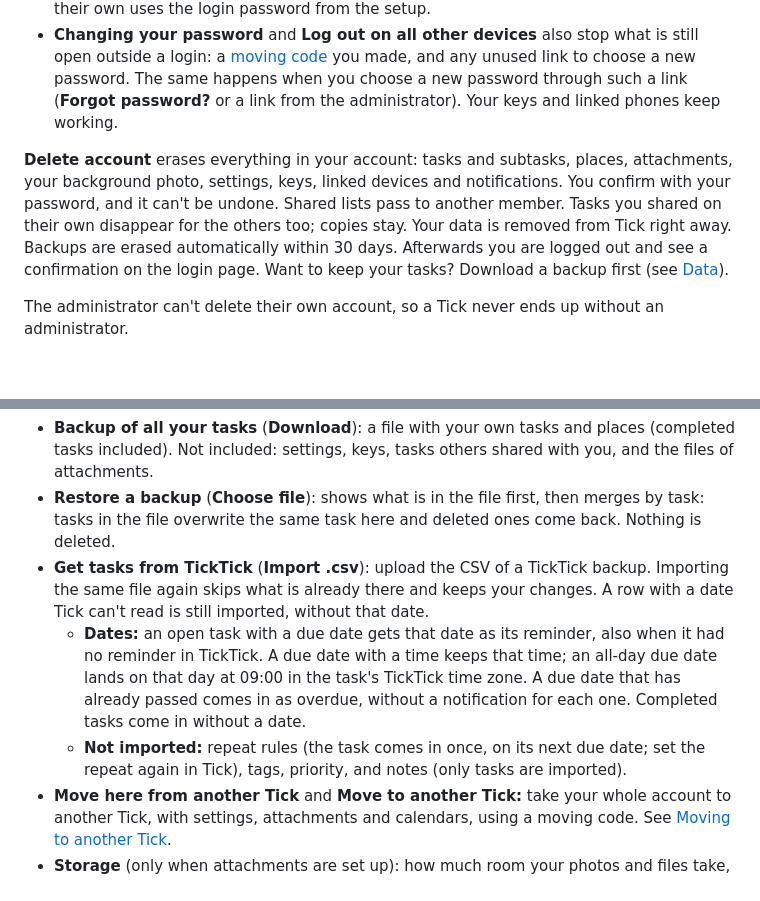
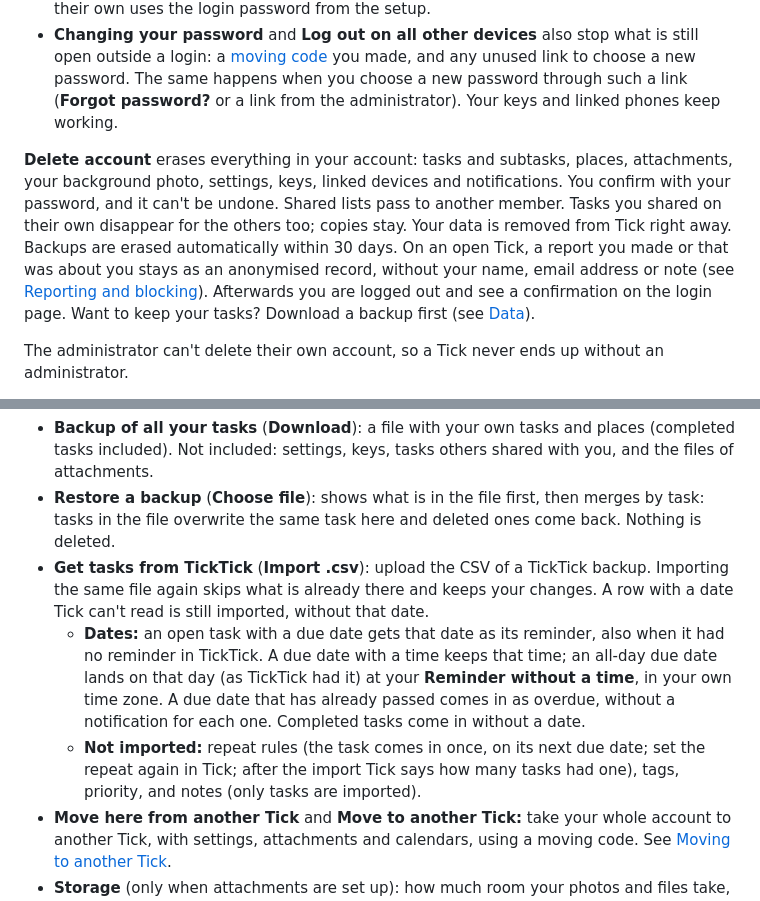
Before and after one commit to DioVayne/tick, a Markdown page: docs/settings.md, 2 parts joined by grey strips. GitHub-like rendering; blank space fills up the shorter version.

Commit message:
Docs: TickTick hele dag op je eigen Herinnering zonder tijd, melding over herhalingen, meldingen bij account verwijderen
Co-Authored-By: Claude Opus 5.5 <noreply@anthropic.com>

```diff
--- a/docs/settings.md
+++ b/docs/settings.md
@@ -33,7 +33,7 @@ Your name and email address, change your **Password**, **Log out on all other de
 - **Changing your email address** asks for your current password: when you type a different address, a password field appears under it. Only the name, or the same address in other capitals, needs no password. The administrator of a Tick without a password of their own uses the login password from the setup.
 - **Changing your password** and **Log out on all other devices** also stop what is still open outside a login: a [moving code](moving.md) you made, and any unused link to choose a new password. The same happens when you choose a new password through such a link (**Forgot password?** or a link from the administrator). Your keys and linked phones keep working.
 
-**Delete account** erases everything in your account: tasks and subtasks, places, attachments, your background photo, settings, keys, linked devices and notifications. You confirm with your password, and it can't be undone. Shared lists pass to another member. Tasks you shared on their own disappear for the others too; copies stay. Your data is removed from Tick right away. Backups are erased automatically within 30 days. Afterwards you are logged out and see a confirmation on the login page. Want to keep your tasks? Download a backup first (see [Data](#data)).
+**Delete account** erases everything in your account: tasks and subtasks, places, attachments, your background photo, settings, keys, linked devices and notifications. You confirm with your password, and it can't be undone. Shared lists pass to another member. Tasks you shared on their own disappear for the others too; copies stay. Your data is removed from Tick right away. Backups are erased automatically within 30 days. On an open Tick, a report you made or that was about you stays as an anonymised record, without your name, email address or note (see [Reporting and blocking](reporting.md#when-an-account-is-deleted)). Afterwards you are logged out and see a confirmation on the login page. Want to keep your tasks? Download a backup first (see [Data](#data)).
 
 The administrator can't delete their own account, so a Tick never ends up without an administrator.
 
@@ -49,8 +49,8 @@ Everyone on this Tick with when they were last seen. **+ Invite someone** and **
 - **Backup of all your tasks** (**Download**): a file with your own tasks and places (completed tasks included). Not included: settings, keys, tasks others shared with you, and the files of attachments.
 - **Restore a backup** (**Choose file**): shows what is in the file first, then merges by task: tasks in the file overwrite the same task here and deleted ones come back. Nothing is deleted.
 - **Get tasks from TickTick** (**Import .csv**): upload the CSV of a TickTick backup. Importing the same file again skips what is already there and keeps your changes. A row with a date Tick can't read is still imported, without that date.
-  - **Dates:** an open task with a due date gets that date as its reminder, also when it had no reminder in TickTick. A due date with a time keeps that time; an all-day due date lands on that day at 09:00 in the task's TickTick time zone. A due date that has already passed comes in as overdue, without a notification for each one. Completed tasks come in without a date.
-  - **Not imported:** repeat rules (the task comes in once, on its next due date; set the repeat again in Tick), tags, priority, and notes (only tasks are imported).
+  - **Dates:** an open task with a due date gets that date as its reminder, also when it had no reminder in TickTick. A due date with a time keeps that time; an all-day due date lands on that day (as TickTick had it) at your **Reminder without a time**, in your own time zone. A due date that has already passed comes in as overdue, without a notification for each one. Completed tasks come in without a date.
+  - **Not imported:** repeat rules (the task comes in once, on its next due date; set the repeat again in Tick; after the import Tick says how many tasks had one), tags, priority, and notes (only tasks are imported).
 - **Move here from another Tick** and **Move to another Tick:** take your whole account to another Tick, with settings, attachments and calendars, using a moving code. See [Moving to another Tick](moving.md).
 - **Storage** (only when attachments are set up): how much room your photos and files take, and the limit if your Tick sets one (`MAX_ACCOUNT_MB`). When it is full, delete some attachments to make room.
 
```
